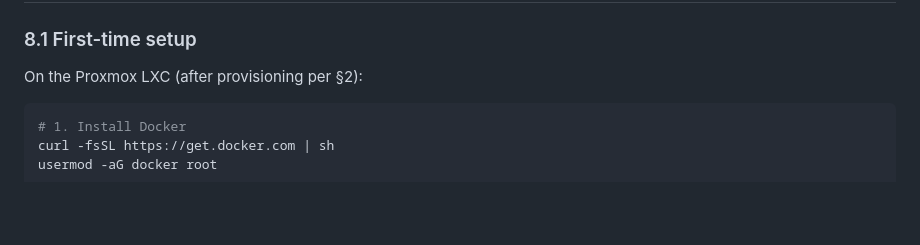
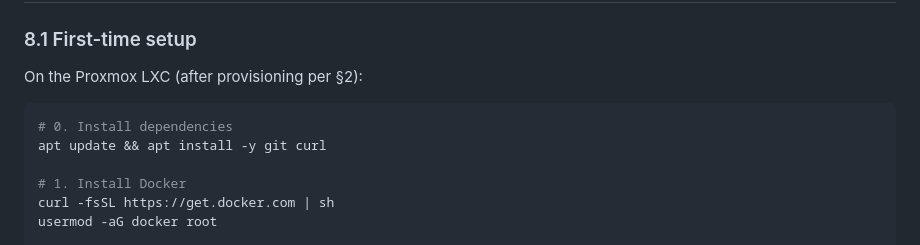
Before and after one commit to bihius/guard-proxy, a Markdown page: docs/evaluation-plan.md, the part around the change. GitHub-like rendering; blank space fills up the shorter version.

Commit message:
rename course project report, fix evaluation plan run procedure

````diff
--- a/docs/evaluation-plan.md
+++ b/docs/evaluation-plan.md
@@ -222,6 +222,9 @@ The run is not declared “successful” or “failed” based on security thres
 On the Proxmox LXC (after provisioning per §2):
 
 ```bash
+# 0. Install dependencies
+apt update && apt install -y git curl
+
 # 1. Install Docker
 curl -fsSL https://get.docker.com | sh
 usermod -aG docker root
````
Also changed, not shown: docs/dokumentacja_kursowa.md (renamed from docs/course-project-report.md, +95 -10 lines).
